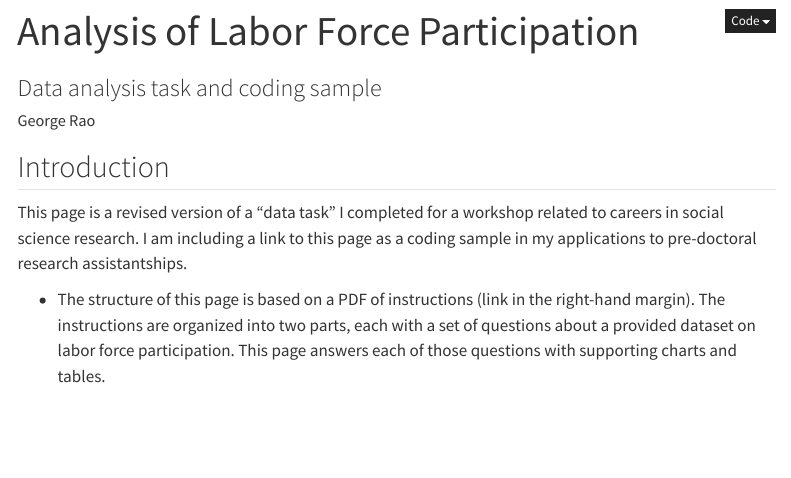
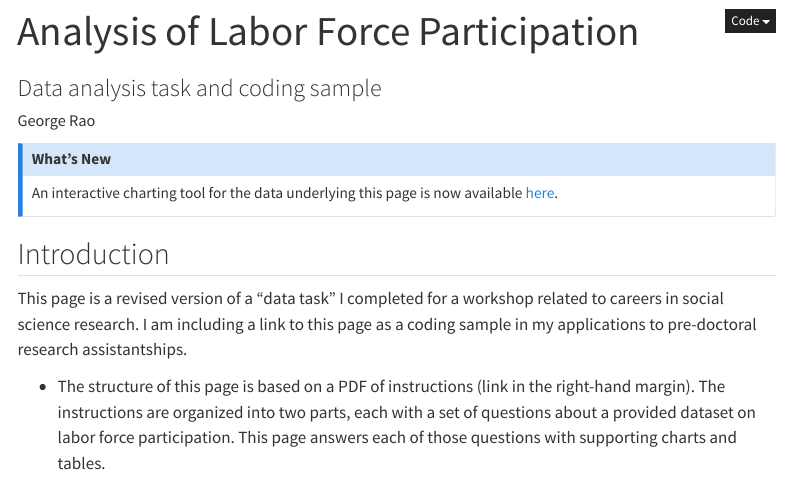
Before and after one commit to george-rao/lfp-data-task, a Quarto document (lfp-data-task.qmd): the page in a window 1100 px wide, from its top. Rendered offline with R 4.5, knitr and Pandoc in place of Quarto, with nearby package versions; some code elsewhere in the file could not run offline; menus at the side of the page are left out.

Commit message:
Update lfp-data-task.qmd

```diff
--- a/lfp-data-task.qmd
+++ b/lfp-data-task.qmd
@@ -28,9 +28,16 @@ format:
     toc-depth: 2
     toc-expand: true
     fig-asp: 0.618
+    callout-appearance: simple
 editor_options:
   chunk_output_type: console
 ---
+
+::: {.callout-note}
+## What's New
+
+An interactive charting tool for the data underlying this page is now available [here](https://c44x2q-george-rao.shinyapps.io/shiny-app).
+:::
 
 ## Introduction
 
```
